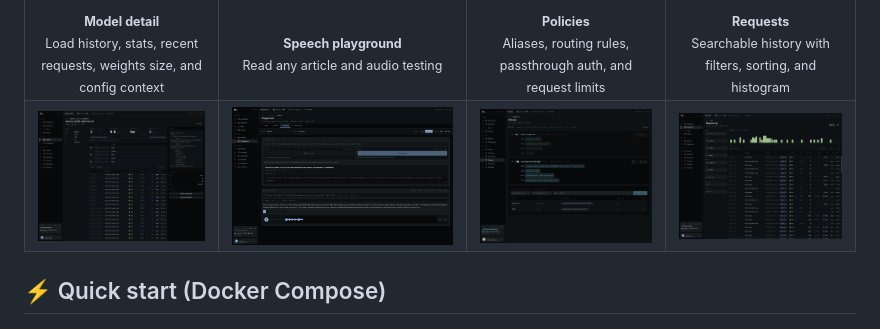
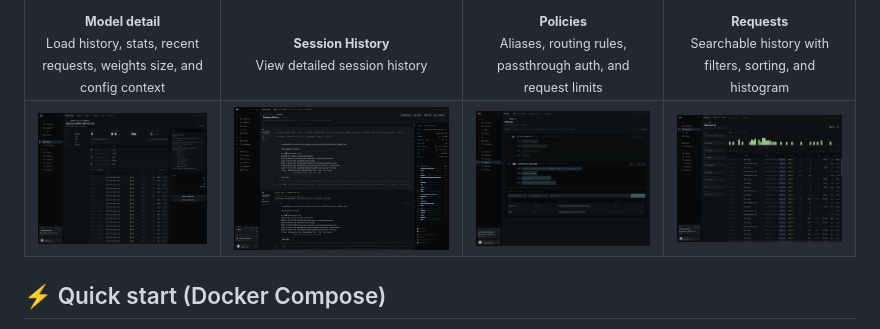
Before and after one commit to ndom91/llama-dash, a Markdown page: README.md, the part around the change. Rendered like a GitHub page; pictures changed too: .github/assets/session_history.png (added).

Commit message:
Add session history screenshot to README

```diff
--- a/README.md
+++ b/README.md
@@ -67,7 +67,7 @@ OpenAI SDK / Claude Code / Continue / Open WebUI
       <sub><strong>Model detail</strong><br />Load history, stats, recent requests, weights size, and config context</sub>
     </td>
     <td align="center" valign="top">
-      <sub><strong>Speech playground</strong><br />Read any article and audio testing</sub>
+      <sub><strong>Session History</strong><br />View detailed session history</sub>
     </td>
     <td align="center" valign="top">
       <sub><strong>Policies</strong><br />Aliases, routing rules, passthrough auth, and request limits</sub>
@@ -81,7 +81,7 @@ OpenAI SDK / Claude Code / Continue / Open WebUI
       <img alt="Dark - Model Details" src="./.github/assets/model-details.png" />
     </td>
     <td valign="top">
-      <img alt="Dark - Speech" src="./.github/assets/playground-speech_2.png" />
+      <img alt="Dark - Session History" src="./.github/assets/session_history.png" />
     </td>
     <td valign="top">
       <img alt="Dark - Policies" src="./.github/assets/policies_2.png" />
```
